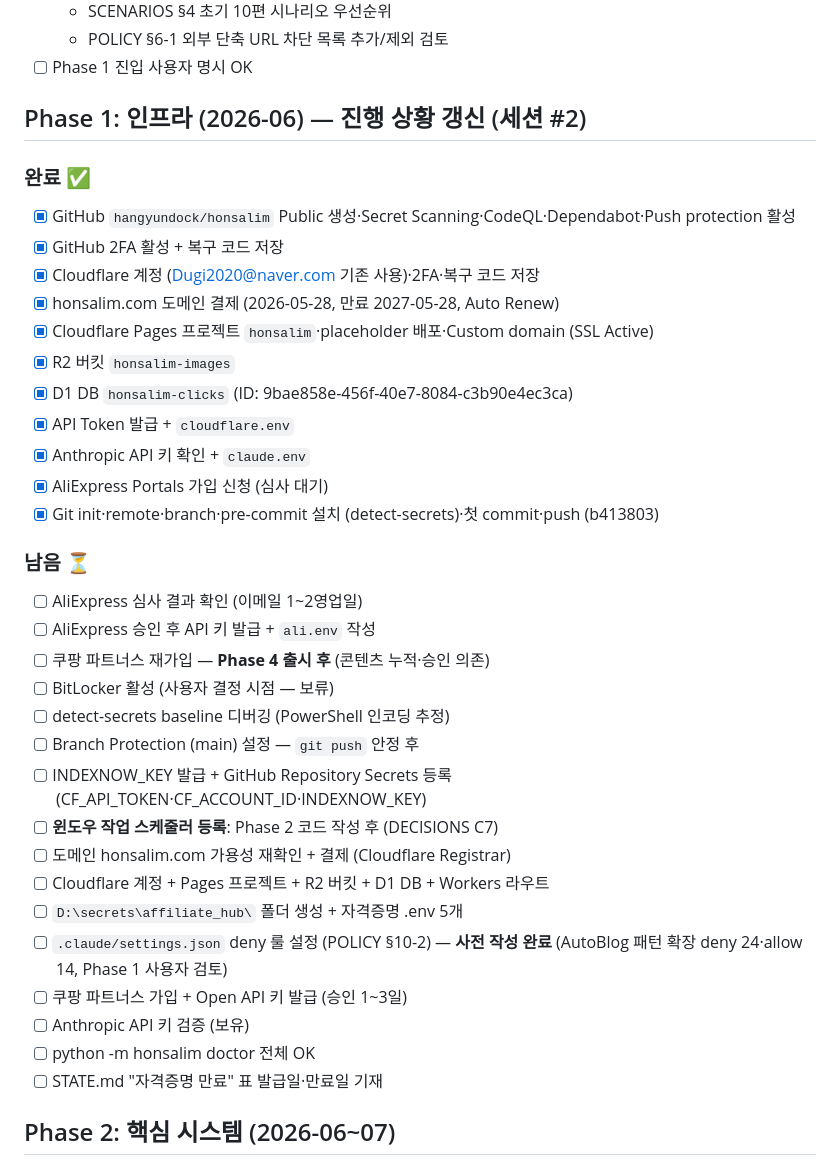
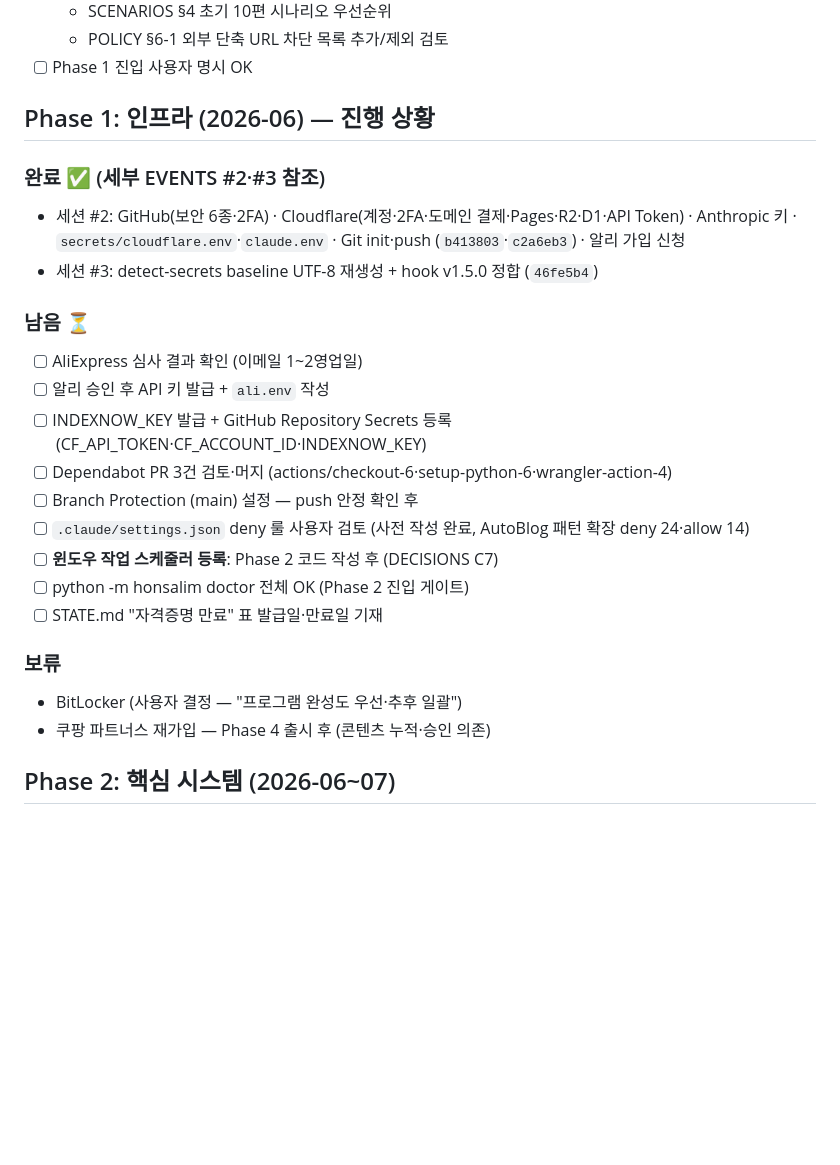
Before and after one commit to hangyundock/honsalim, a Markdown page: docs/TODO.md, the part around the change. Rendered like a GitHub page; blank space fills up the shorter version.

Commit message:
[2026-05-28 #3] TODO.md cap 초과 해소 + Phase 1 진척 반영
- Cap: 5076 B (101%) → 4329 B (85%)
- 완료 ✅ 11항목 → 세션별 1줄 요약 (세부 EVENTS #2·#3 참조)
- 남음 ⏳ 중복 제거: 도메인 결제·Cloudflare 계정·R2/D1·secrets 폴더·Anthropic 검증·쿠팡 가입(중복)
- 신규 추가: Dependabot PR 3건 검토·머지 (이번 세션 처리)
- 보류 섹션 신설: BitLocker·쿠팡 Phase 4
- detect-secrets baseline 디버깅 → 완료 처리 (46fe5b4)

```diff
--- a/docs/TODO.md
+++ b/docs/TODO.md
@@ -14,38 +14,26 @@
   - POLICY §6-1 외부 단축 URL 차단 목록 추가/제외 검토
 - [ ] Phase 1 진입 사용자 명시 OK
 
-## Phase 1: 인프라 (2026-06) — 진행 상황 갱신 (세션 #2)
+## Phase 1: 인프라 (2026-06) — 진행 상황
 
-### 완료 ✅
-- [x] GitHub `hangyundock/honsalim` Public 생성·Secret Scanning·CodeQL·Dependabot·Push protection 활성
-- [x] GitHub 2FA 활성 + 복구 코드 저장
-- [x] Cloudflare 계정 (Dugi2020@naver.com 기존 사용)·2FA·복구 코드 저장
-- [x] honsalim.com 도메인 결제 (2026-05-28, 만료 2027-05-28, Auto Renew)
-- [x] Cloudflare Pages 프로젝트 `honsalim`·placeholder 배포·Custom domain (SSL Active)
-- [x] R2 버킷 `honsalim-images`
-- [x] D1 DB `honsalim-clicks` (ID: 9bae858e-456f-40e7-8084-c3b90e4ec3ca)
-- [x] API Token 발급 + `cloudflare.env`
-- [x] Anthropic API 키 확인 + `claude.env`
-- [x] AliExpress Portals 가입 신청 (심사 대기)
-- [x] Git init·remote·branch·pre-commit 설치 (detect-secrets)·첫 commit·push (b413803)
+### 완료 ✅ (세부 EVENTS #2·#3 참조)
+- 세션 #2: GitHub(보안 6종·2FA) · Cloudflare(계정·2FA·도메인 결제·Pages·R2·D1·API Token) · Anthropic 키 · `secrets/cloudflare.env`·`claude.env` · Git init·push (`b413803`·`c2a6eb3`) · 알리 가입 신청
+- 세션 #3: detect-secrets baseline UTF-8 재생성 + hook v1.5.0 정합 (`46fe5b4`)
 
 ### 남음 ⏳
 - [ ] AliExpress 심사 결과 확인 (이메일 1~2영업일)
-- [ ] AliExpress 승인 후 API 키 발급 + `ali.env` 작성
-- [ ] 쿠팡 파트너스 재가입 — **Phase 4 출시 후** (콘텐츠 누적·승인 의존)
-- [ ] BitLocker 활성 (사용자 결정 시점 — 보류)
-- [ ] detect-secrets baseline 디버깅 (PowerShell 인코딩 추정)
-- [ ] Branch Protection (main) 설정 — `git push` 안정 후
+- [ ] 알리 승인 후 API 키 발급 + `ali.env` 작성
 - [ ] INDEXNOW_KEY 발급 + GitHub Repository Secrets 등록 (CF_API_TOKEN·CF_ACCOUNT_ID·INDEXNOW_KEY)
+- [ ] Dependabot PR 3건 검토·머지 (actions/checkout-6·setup-python-6·wrangler-action-4)
+- [ ] Branch Protection (main) 설정 — push 안정 확인 후
+- [ ] `.claude/settings.json` deny 룰 사용자 검토 (사전 작성 완료, AutoBlog 패턴 확장 deny 24·allow 14)
 - [ ] **윈도우 작업 스케줄러 등록**: Phase 2 코드 작성 후 (DECISIONS C7)
-- [ ] 도메인 honsalim.com 가용성 재확인 + 결제 (Cloudflare Registrar)
-- [ ] Cloudflare 계정 + Pages 프로젝트 + R2 버킷 + D1 DB + Workers 라우트
-- [ ] `D:\secrets\affiliate_hub\` 폴더 생성 + 자격증명 .env 5개
-- [ ] `.claude/settings.json` deny 룰 설정 (POLICY §10-2) — **사전 작성 완료** (AutoBlog 패턴 확장 deny 24·allow 14, Phase 1 사용자 검토)
-- [ ] 쿠팡 파트너스 가입 + Open API 키 발급 (승인 1~3일)
-- [ ] Anthropic API 키 검증 (보유)
-- [ ] python -m honsalim doctor 전체 OK
+- [ ] python -m honsalim doctor 전체 OK (Phase 2 진입 게이트)
 - [ ] STATE.md "자격증명 만료" 표 발급일·만료일 기재
+
+### 보류
+- BitLocker (사용자 결정 — "프로그램 완성도 우선·추후 일괄")
+- 쿠팡 파트너스 재가입 — Phase 4 출시 후 (콘텐츠 누적·승인 의존)
 
 ## Phase 2: 핵심 시스템 (2026-06~07)
 
```
